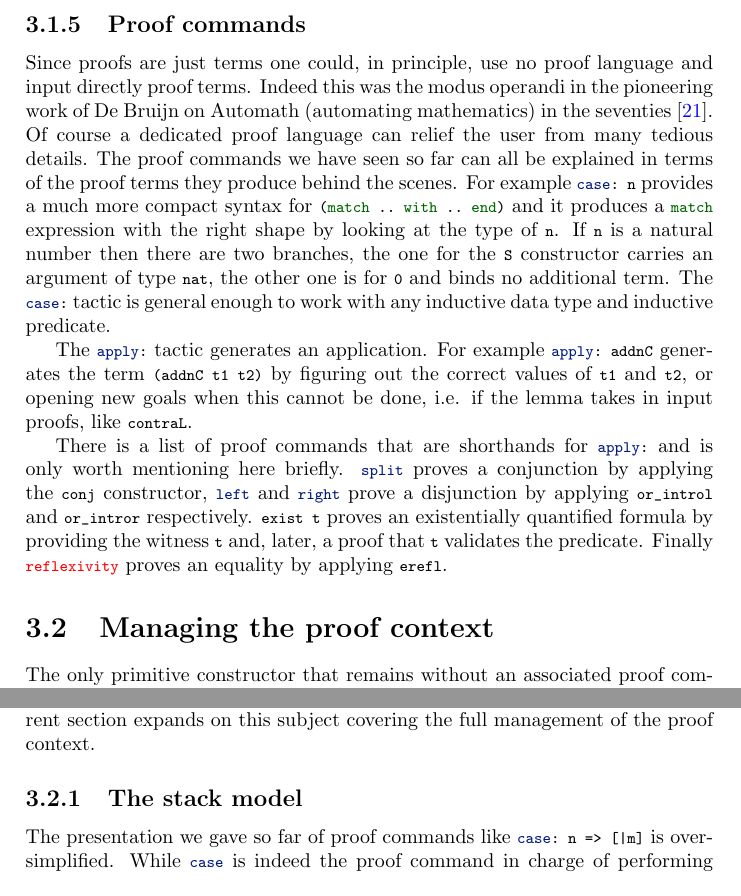
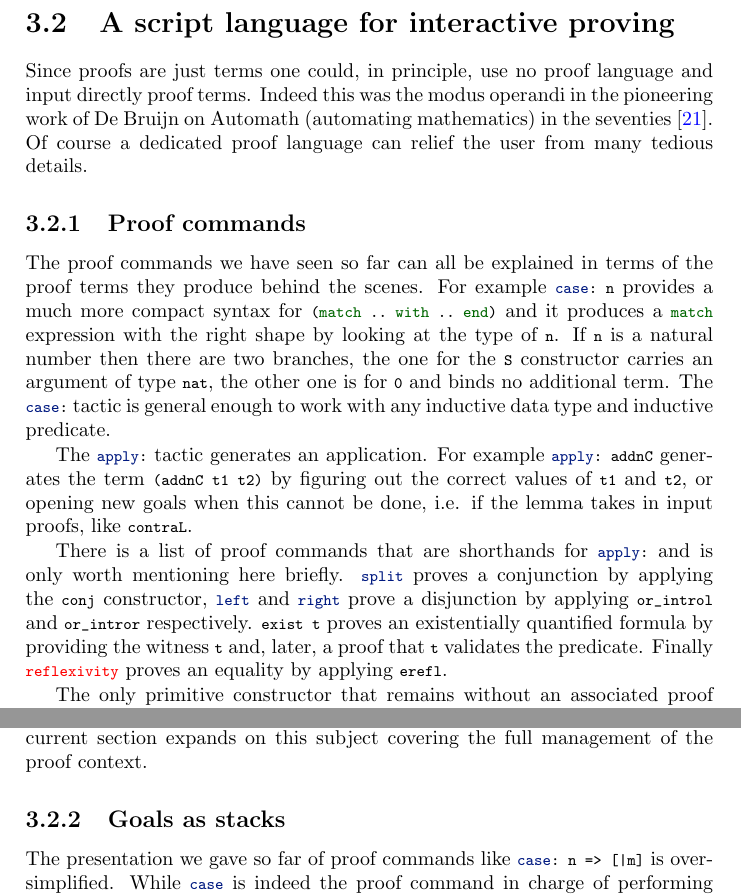
Before and after one commit to math-comp/mcb, a LaTeX thesis (tex/main.tex, which reads tex/chTT.tex): two parts of page 85 of 213, joined at a grey line, cut at the place of the change. Compiled offline with pdfLaTeX.

Commit message:
Final structure of the TT chapter. Remains: merging last section, writing paragraph on IT.

```diff
--- a/tex/chTT.tex
+++ b/tex/chTT.tex
@@ -545,14 +545,18 @@ inhabitant of \C{(P y)} because inside the \C{match} the term \C{y}
 is automatically replaced by \C{x}.
 
 %%%%%%%%%%%%%%%%%%%%%%%%%%%%%%%%%%%%%%%%%%%%%%%%%%%%%%%%%%%%
-\subsection{Proof commands}
+\section{A script language for interactive proving}
+
 
 Since proofs are just terms one could,
 in principle, use no proof language and input directly proof terms.
 Indeed this was the modus operandi in the pioneering work of
 De Bruijn on Automath (automating mathematics) in the seventies~\cite{nederpelt-94}.
 Of course a dedicated proof language can relief the user from
-many tedious details.  The proof commands we have seen so far can all be
+many tedious details.
+
+\subsection{Proof commands}
+  The proof commands we have seen so far can all be
 explained in terms of the proof terms they produce behind the scenes.
 For example \C{case: n} provides a much more compact syntax
 for \C{(match .. with .. end)} and it produces a
@@ -577,7 +581,7 @@ the witness \C{t} and, later, a proof that \C{t} validates the predicate.
 Finally \C{reflexivity} proves an equality by applying \C{erefl}.
 
 %%%%%%%%%%%%%%%%%%%%%%%%%%%%%%%%
-\section{Managing the proof context}
+%\section{Managing the proof context}
 The only primitive constructor that remains without an associated proof command
 is \C{(fun .. => ..)}.  Operationally what the $\to_I$ and
 $\forall_I$ logical rule do is to introduce into the proof context a
@@ -587,7 +591,7 @@ just after a \C{case:} or \C{elim:} proof command.  The current section
 expands on this subject covering the full management of the proof context.
 
 %%%%%%%%%%%%%%%%%%%%%%%%%%%%%%%%%%%%%%%%%%%%%%%%%%%
-\subsection{The stack model}
+\subsection{Goals as stacks}
 \index[concept]{goal stack model}
 
 The presentation we gave so far of proof commands like \C{case: n => [|m]}
```
Also changed, not shown: tex/chProgramming.tex (+1 -1 lines), tex/chTT.tex (6 more changed lines).
